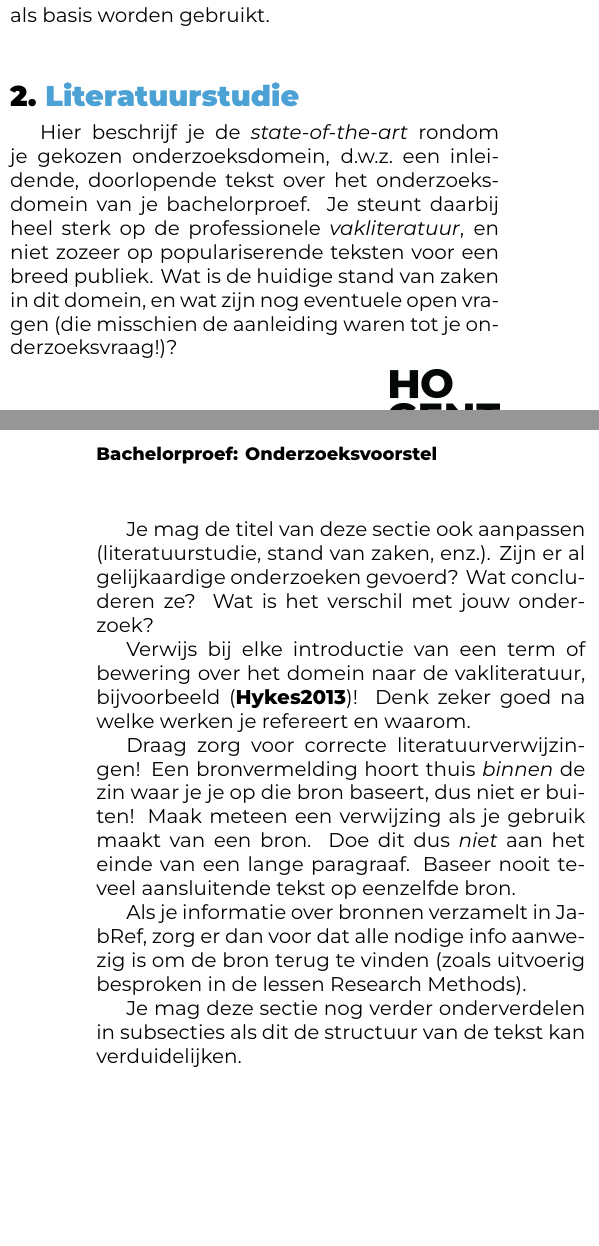
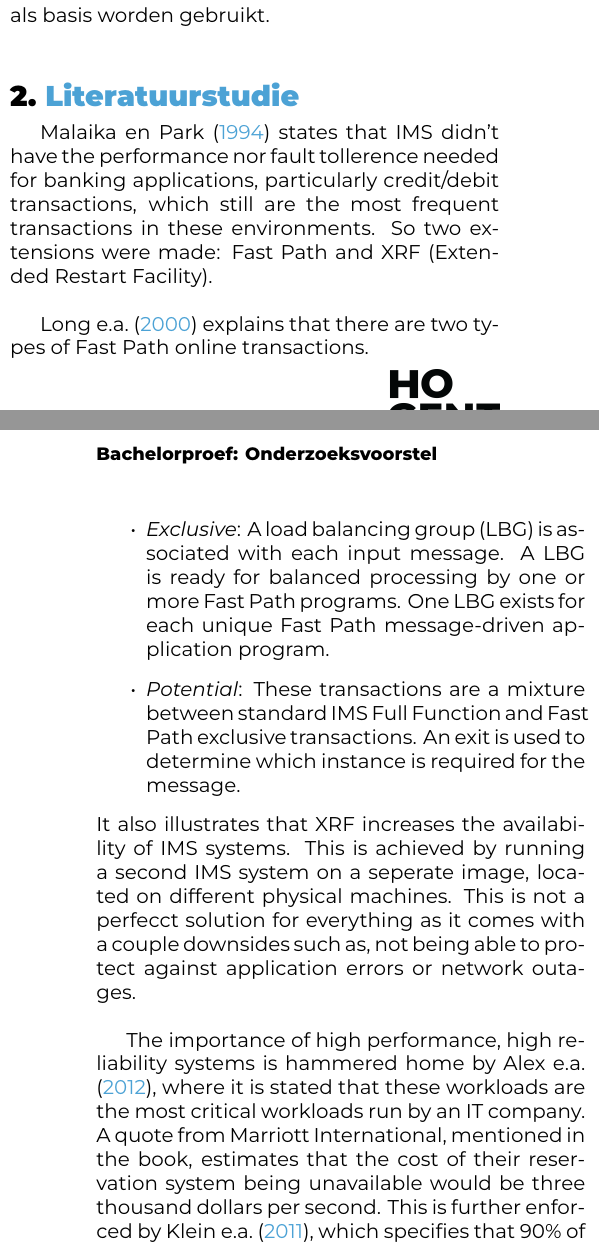
Before and after one commit to Casper-Bruynoghe/bachelor_thesis, a LaTeX document (voorstel/BruynogheCasper-BPvoorstel.tex, which reads voorstel/voorstel-inhoud.tex): two parts of the columns of pages 1 and 2 of 2, joined at a grey line, cut so that both start at the same text, the shorter picture padded with empty space. Compiled offline with XeLaTeX.

Commit message:
Add: literature study (english version)

```diff
--- a/voorstel/voorstel-inhoud.tex
+++ b/voorstel/voorstel-inhoud.tex
@@ -21,15 +21,15 @@ van de verschillende flows te verkorten. Voor elk niveau moet ook duidelijk word
 \section{Literatuurstudie}
 \label{sec:literatuurstudie}
 
-Hier beschrijf je de \emph{state-of-the-art} rondom je gekozen onderzoeksdomein, d.w.z.\ een inleidende, doorlopende tekst over het onderzoeksdomein van je bachelorproef. Je steunt daarbij heel sterk op de professionele \emph{vakliteratuur}, en niet zozeer op populariserende teksten voor een breed publiek. Wat is de huidige stand van zaken in dit domein, en wat zijn nog eventuele open vragen (die misschien de aanleiding waren tot je onderzoeksvraag!)?
-
-Je mag de titel van deze sectie ook aanpassen (literatuurstudie, stand van zaken, enz.). Zijn er al gelijkaardige onderzoeken gevoerd? Wat concluderen ze? Wat is het verschil met jouw onderzoek?
-
-Verwijs bij elke introductie van een term of bewering over het domein naar de vakliteratuur, bijvoorbeeld~\autocite{Hykes2013}! Denk zeker goed na welke werken je refereert en waarom.
-
-Draag zorg voor correcte literatuurverwijzingen! Een bronvermelding hoort thuis \emph{binnen} de zin waar je je op die bron baseert, dus niet er buiten! Maak meteen een verwijzing als je gebruik maakt van een bron. Doe dit dus \emph{niet} aan het einde van een lange paragraaf. Baseer nooit teveel aansluitende tekst op eenzelfde bron.
-
-Als je informatie over bronnen verzamelt in JabRef, zorg er dan voor dat alle nodige info aanwezig is om de bron terug te vinden (zoals uitvoerig besproken in de lessen Research Methods).
+% Hier beschrijf je de \emph{state-of-the-art} rondom je gekozen onderzoeksdomein, d.w.z.\ een inleidende, doorlopende tekst over het onderzoeksdomein van je bachelorproef. Je steunt daarbij heel sterk op de professionele \emph{vakliteratuur}, en niet zozeer op populariserende teksten voor een breed publiek. Wat is de huidige stand van zaken in dit domein, en wat zijn nog eventuele open vragen (die misschien de aanleiding waren tot je onderzoeksvraag!)?
+%
+% Je mag de titel van deze sectie ook aanpassen (literatuurstudie, stand van zaken, enz.). Zijn er al gelijkaardige onderzoeken gevoerd? Wat concluderen ze? Wat is het verschil met jouw onderzoek?
+%
+% Verwijs bij elke introductie van een term of bewering over het domein naar de vakliteratuur, bijvoorbeeld~\autocite{Hykes2013}! Denk zeker goed na welke werken je refereert en waarom.
+%
+% Draag zorg voor correcte literatuurverwijzingen! Een bronvermelding hoort thuis \emph{binnen} de zin waar je je op die bron baseert, dus niet er buiten! Maak meteen een verwijzing als je gebruik maakt van een bron. Doe dit dus \emph{niet} aan het einde van een lange paragraaf. Baseer nooit teveel aansluitende tekst op eenzelfde bron.
+%
+% Als je informatie over bronnen verzamelt in JabRef, zorg er dan voor dat alle nodige info aanwezig is om de bron terug te vinden (zoals uitvoerig besproken in de lessen Research Methods).
 
 % Voor literatuurverwijzingen zijn er twee belangrijke commando's:
 % \autocite{KEY} => (Auteur, jaartal) Gebruik dit als de naam van de auteur
@@ -38,7 +38,22 @@ Als je informatie over bronnen verzamelt in JabRef, zorg er dan voor dat alle no
 %   functie heeft in de zin (bv. ``Uit onderzoek door Doll & Hill (1954) bleek
 %   ...'')
 
-Je mag deze sectie nog verder onderverdelen in subsecties als dit de structuur van de tekst kan verduidelijken.
+\textcite{malaika1994tale} states that IMS didn't have the performance nor fault tollerence needed for banking applications, particularly credit/debit transactions, which still are the most frequent transactions in these environments.
+So two extensions were made: Fast Path and XRF (Extended Restart Facility).\\
+
+\textcite{long2000ims} explains that there are two types of Fast Path online transactions.
+\begin{itemize}
+	\item \emph{Exclusive}: A load balancing group (LBG) is associated with each input message. A LBG is ready for balanced processing by one or more Fast Path programs. One LBG exists for each unique Fast Path message-driven application program.
+	\item \emph{Potential}: These transactions are a mixture between standard IMS Full Function and Fast Path exclusive transactions. An exit is used to determine which instance is required for the message.
+\end{itemize}
+It also illustrates that XRF increases the availability of IMS systems. This is achieved by running a second IMS system on a seperate image, located on different physical machines. This is not a perfecct solution
+for everything as it comes with a couple downsides such as, not being able to protect against application errors or network outages.\\
+
+The importance of high performance, high reliability systems is hammered home by \textcite{alex2012transaction}, where it is stated that these workloads are the most critical workloads run by an IT company.
+A quote from Marriott International, mentioned in the book, estimates that the cost of their reservation system being unavailable would be three thousand dollars per second.
+This is further enforced by \textcite{klein2011introduction}, which specifies that 90\% of the top worldwide companies in a large number of fields use IMS as their transaction management system. However these numbers are from 2011.
+
+
 
 %---------- Methodologie ------------------------------------------------------
 \section{Methodologie}
```
Also changed, not shown: voorstel/voorstel.bib (+0 -11 lines).
